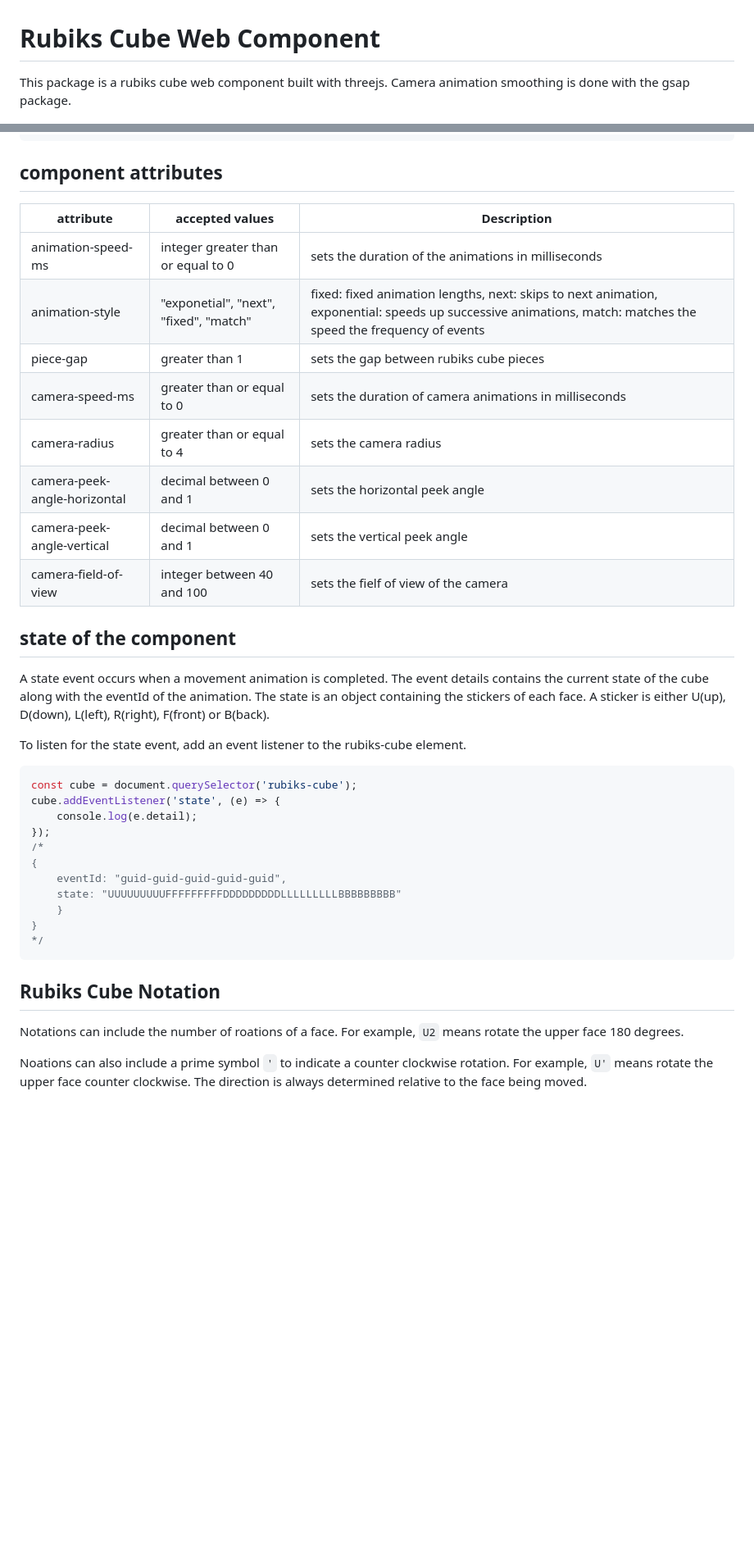
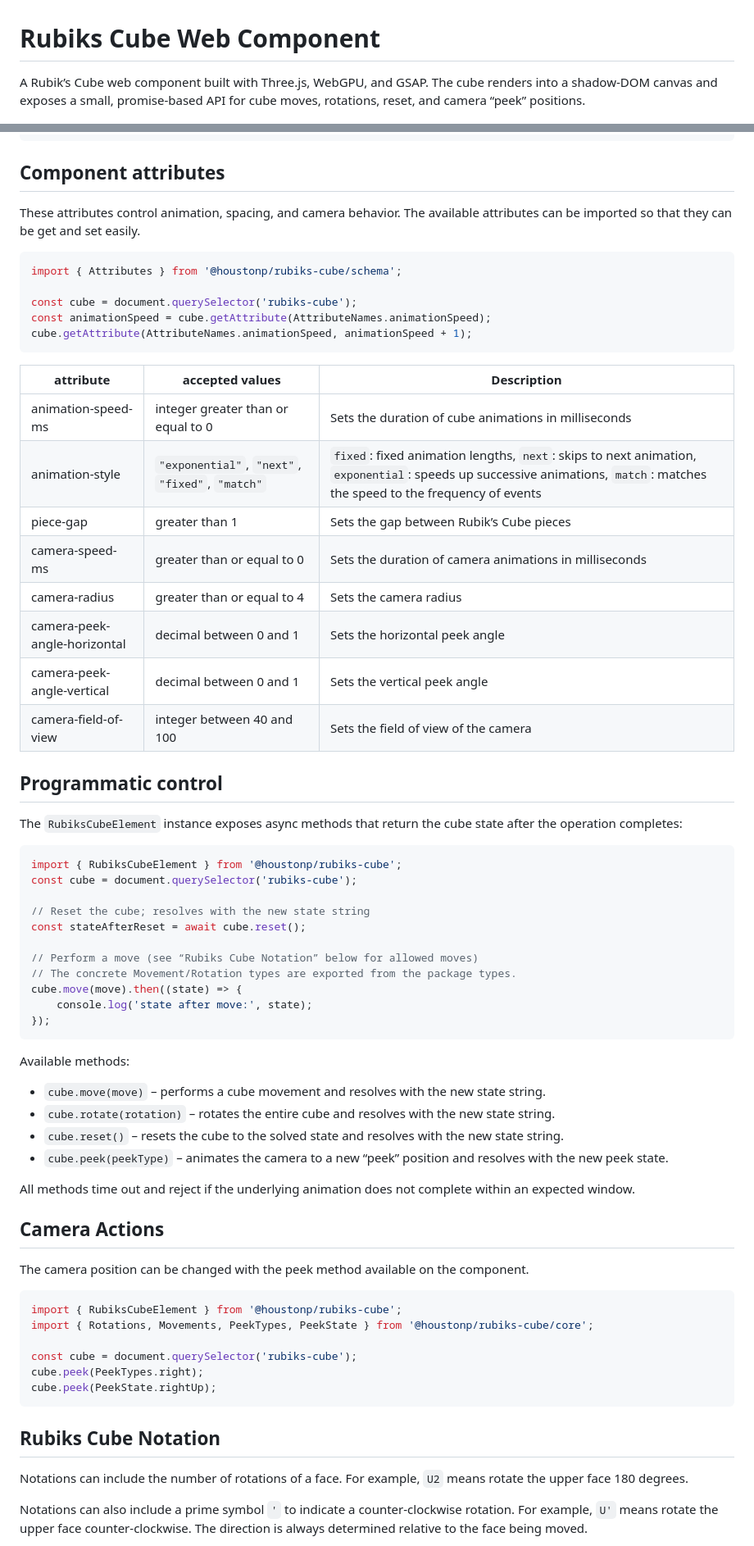
Before and after one commit to houstonpearse/rubiks-cube, a Markdown page: README.md, 2 parts joined by grey strips. Shown at 82% size. Rendered like a GitHub page; blank space fills up the shorter version.

````diff
--- a/README.md
+++ b/README.md
@@ -1,6 +1,6 @@
 # Rubiks Cube Web Component
 
-This package is a rubiks cube web component built with threejs. Camera animation smoothing is done with the gsap package.
+A Rubik’s Cube web component built with Three.js, WebGPU, and GSAP. The cube renders into a shadow‑DOM canvas and exposes a small, promise‑based API for cube moves, rotations, reset, and camera “peek” positions.
 
 ![cube](cube.png)
 
@@ -27,42 +41,73 @@ import '@houstonp/rubiks-cube';
 </html>
 ```
 
-## component attributes
+## Component attributes
 
-| attribute                    | accepted values                        | Description                                                                                                                                                   |
-| ---------------------------- | -------------------------------------- | ------------------------------------------------------------------------------------------------------------------------------------------------------------- |
-| animation-speed-ms           | integer greater than or equal to 0     | sets the duration of the animations in milliseconds                                                                                                           |
-| animation-style              | "exponetial", "next", "fixed", "match" | fixed: fixed animation lengths, next: skips to next animation, exponential: speeds up successive animations, match: matches the speed the frequency of events |
-| piece-gap                    | greater than 1                         | sets the gap between rubiks cube pieces                                                                                                                       |
-| camera-speed-ms              | greater than or equal to 0             | sets the duration of camera animations in milliseconds                                                                                                        |
-| camera-radius                | greater than or equal to 4             | sets the camera radius                                                                                                                                        |
-| camera-peek-angle-horizontal | decimal between 0 and 1                | sets the horizontal peek angle                                                                                                                                |
-| camera-peek-angle-vertical   | decimal between 0 and 1                | sets the vertical peek angle                                                                                                                                  |
-| camera-field-of-view         | integer between 40 and 100             | sets the fielf of view of the camera                                                                                                                          |
-
-## state of the component
-
-A state event occurs when a movement animation is completed. The event details contains the current state of the cube along with the eventId of the animation. The state is an object containing the stickers of each face. A sticker is either U(up), D(down), L(left), R(right), F(front) or B(back).
-
-To listen for the state event, add an event listener to the rubiks-cube element.
+These attributes control animation, spacing, and camera behavior. The available attributes
+can be imported so that they can be get and set easily.
 
 ```js
+import { Attributes } from '@houstonp/rubiks-cube/schema';
+
 const cube = document.querySelector('rubiks-cube');
-cube.addEventListener('state', (e) => {
-    console.log(e.detail);
+const animationSpeed = cube.getAttribute(AttributeNames.animationSpeed);
+cube.getAttribute(AttributeNames.animationSpeed, animationSpeed + 1);
+```
+
+| attribute                    | accepted values                                 | Description                                                                                                                                                              |
+| ---------------------------- | ----------------------------------------------- | ------------------------------------------------------------------------------------------------------------------------------------------------------------------------ |
+| animation-speed-ms           | integer greater than or equal to 0              | Sets the duration of cube animations in milliseconds                                                                                                                     |
+| animation-style              | `"exponential"`, `"next"`, `"fixed"`, `"match"` | `fixed`: fixed animation lengths, `next`: skips to next animation, `exponential`: speeds up successive animations, `match`: matches the speed to the frequency of events |
+| piece-gap                    | greater than 1                                  | Sets the gap between Rubik’s Cube pieces                                                                                                                                 |
+| camera-speed-ms              | greater than or equal to 0                      | Sets the duration of camera animations in milliseconds                                                                                                                   |
+| camera-radius                | greater than or equal to 4                      | Sets the camera radius                                                                                                                                                   |
+| camera-peek-angle-horizontal | decimal between 0 and 1                         | Sets the horizontal peek angle                                                                                                                                           |
+| camera-peek-angle-vertical   | decimal between 0 and 1                         | Sets the vertical peek angle                                                                                                                                             |
+| camera-field-of-view         | integer between 40 and 100                      | Sets the field of view of the camera                                                                                                                                     |
+
+## Programmatic control
+
+The `RubiksCubeElement` instance exposes async methods that return the cube state after the operation completes:
+
+```js
+import { RubiksCubeElement } from '@houstonp/rubiks-cube';
+const cube = document.querySelector('rubiks-cube');
+
+// Reset the cube; resolves with the new state string
+const stateAfterReset = await cube.reset();
+
+// Perform a move (see “Rubiks Cube Notation” below for allowed moves)
+// The concrete Movement/Rotation types are exported from the package types.
+cube.move(move).then((state) => {
+    console.log('state after move:', state);
 });
-/*
-{
-    eventId: "guid-guid-guid-guid-guid",
-    state: "UUUUUUUUUFFFFFFFFFDDDDDDDDDLLLLLLLLLBBBBBBBBB"
-    }
-}
-*/
+```
+
+Available methods:
+
+- `cube.move(move)` – performs a cube movement and resolves with the new state string.
+- `cube.rotate(rotation)` – rotates the entire cube and resolves with the new state string.
+- `cube.reset()` – resets the cube to the solved state and resolves with the new state string.
+- `cube.peek(peekType)` – animates the camera to a new “peek” position and resolves with the new peek state.
+
+All methods time out and reject if the underlying animation does not complete within an expected window.
+
+## Camera Actions
+
+The camera position can be changed with the peek method available on the component.
+
+```js
+import { RubiksCubeElement } from '@houstonp/rubiks-cube';
+import { Rotations, Movements, PeekTypes, PeekState } from '@houstonp/rubiks-cube/core';
+
+const cube = document.querySelector('rubiks-cube');
+cube.peek(PeekTypes.right);
+cube.peek(PeekState.rightUp);
 ```
 
 ## Rubiks Cube Notation
 
-Notations can include the number of roations of a face. For example, `U2` means rotate the upper face 180 degrees.
+Notations can include the number of rotations of a face. For example, `U2` means rotate the upper face 180 degrees.
 
-Noations can also include a prime symbol `'` to indicate a counter clockwise rotation. For example, `U'` means rotate the upper face counter clockwise. The direction is always determined relative to the face being moved.
+Notations can also include a prime symbol `'` to indicate a counter‑clockwise rotation. For example, `U'` means rotate the upper face counter‑clockwise. The direction is always determined relative to the face being moved.
 
````
Also changed, not shown: other parts of README.md (+43 -138 lines).
